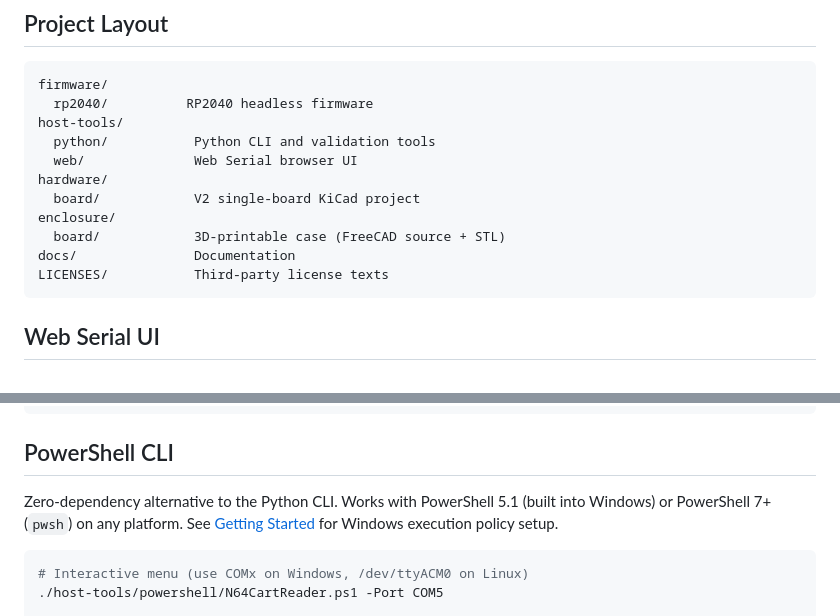
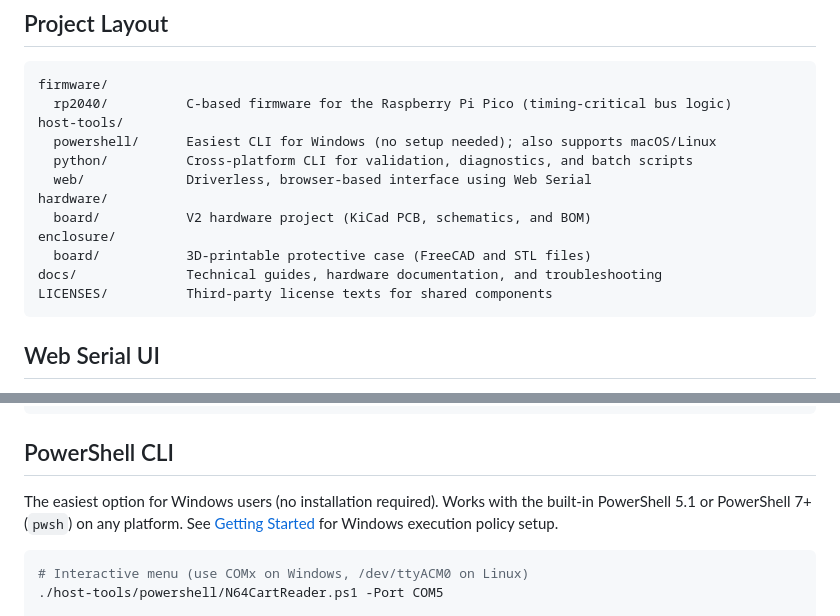
Before and after one commit to jgazeley/n64cartreader, a Markdown page: README.md, 2 parts joined by grey strips. GitHub-like rendering.

Commit message:
Refine project layout and PowerShell descriptions for clarity

````diff
--- a/README.md
+++ b/README.md
@@ -43,16 +43,17 @@ python3 host-tools/python/pico_pak_n64_magic_cli.py --port /dev/ttyACM0 n64-cart
 
 ```
 firmware/
-  rp2040/          RP2040 headless firmware
+  rp2040/          C-based firmware for the Raspberry Pi Pico (timing-critical bus logic)
 host-tools/
-  python/           Python CLI and validation tools
-  web/              Web Serial browser UI
+  powershell/      Easiest CLI for Windows (no setup needed); also supports macOS/Linux
+  python/          Cross-platform CLI for validation, diagnostics, and batch scripts
+  web/             Driverless, browser-based interface using Web Serial
 hardware/
-  board/            V2 single-board KiCad project
+  board/           V2 hardware project (KiCad PCB, schematics, and BOM)
 enclosure/
-  board/            3D-printable case (FreeCAD source + STL)
-docs/               Documentation
-LICENSES/           Third-party license texts
+  board/           3D-printable protective case (FreeCAD and STL files)
+docs/              Technical guides, hardware documentation, and troubleshooting
+LICENSES/          Third-party license texts for shared components
 ```
 
 ## Web Serial UI
@@ -88,7 +89,7 @@ python3 n64_validation_matrix.py --port /dev/ttyACM0
 
 ## PowerShell CLI
 
-Zero-dependency alternative to the Python CLI. Works with PowerShell 5.1 (built into Windows) or PowerShell 7+ (`pwsh`) on any platform. See [Getting Started](docs/GETTING_STARTED.md) for Windows execution policy setup.
+The easiest option for Windows users (no installation required). Works with the built-in PowerShell 5.1 or PowerShell 7+ (`pwsh`) on any platform. See [Getting Started](docs/GETTING_STARTED.md) for Windows execution policy setup.
 
 ```powershell
 # Interactive menu (use COMx on Windows, /dev/ttyACM0 on Linux)
````
